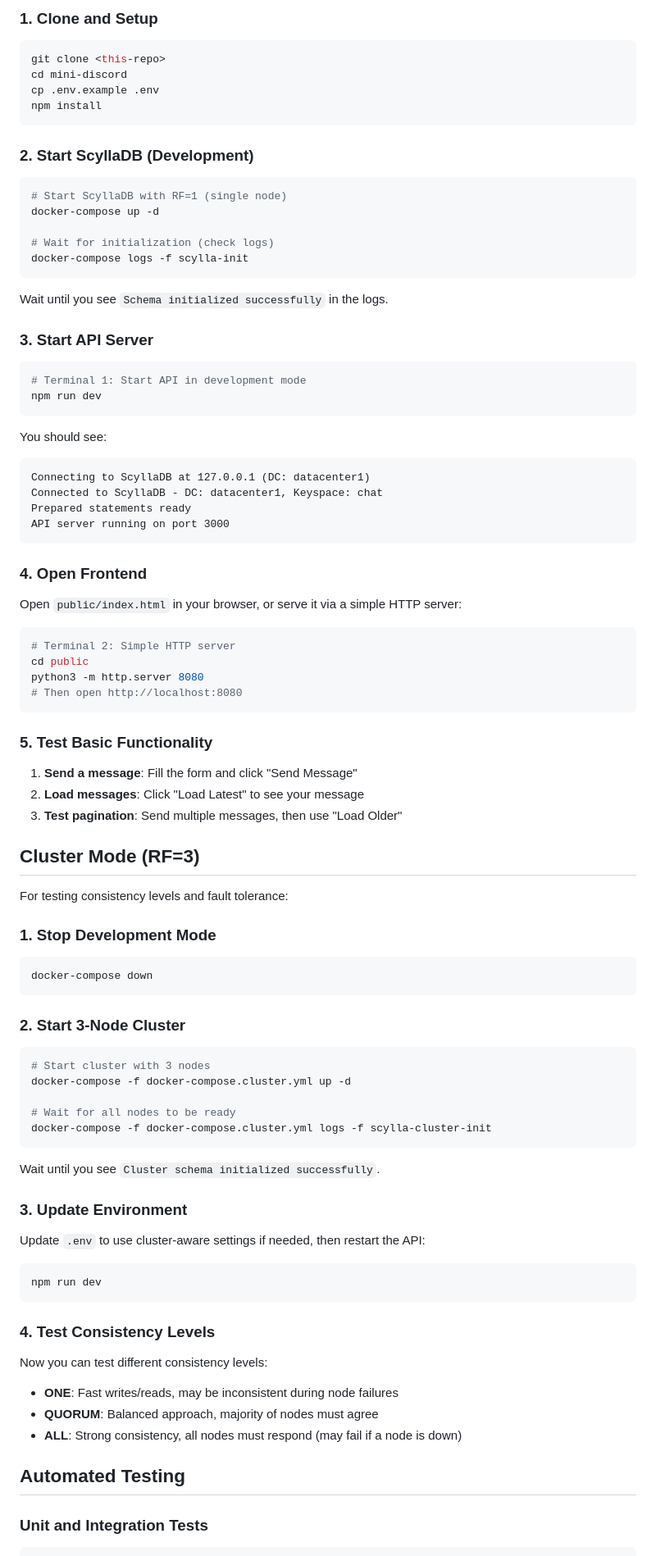
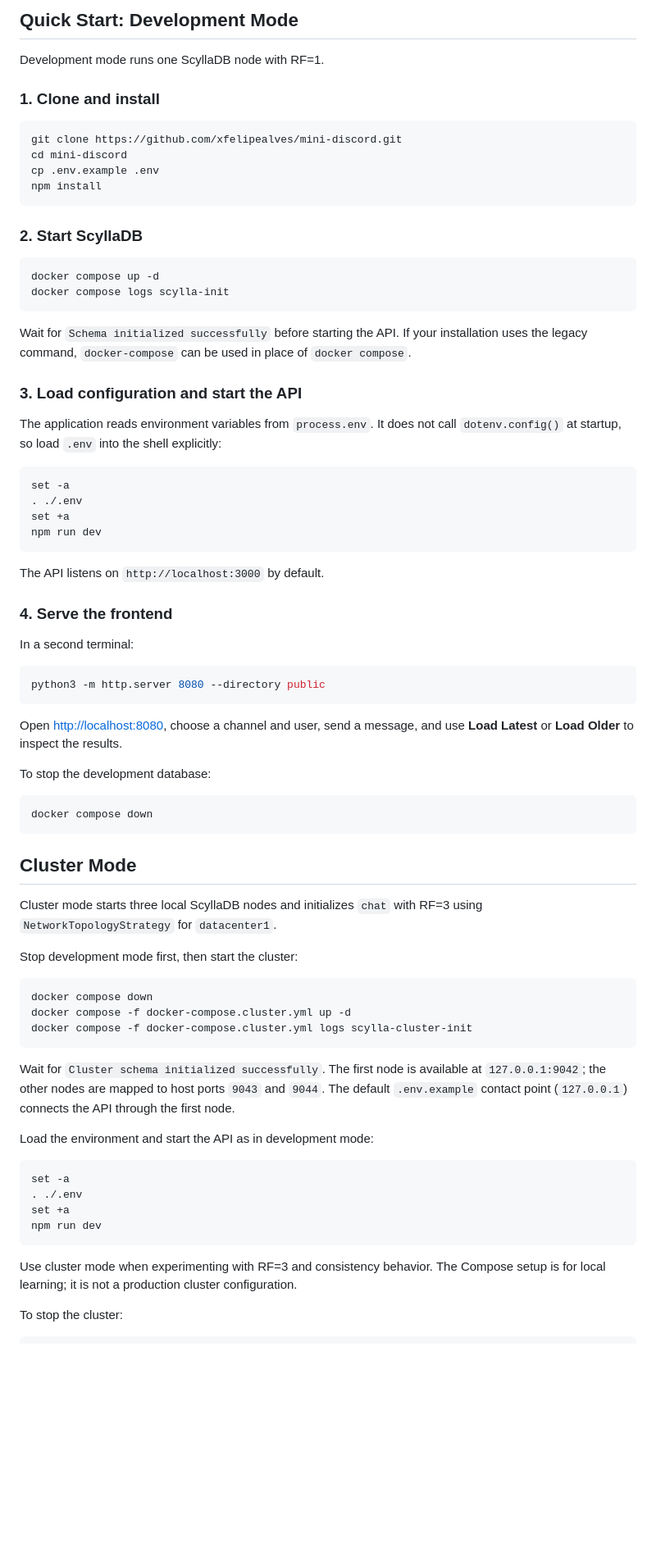
Before and after one commit to xfelipealves/mini-discord, a Markdown page: README.md, the part around one of its changes. Shown at 82% size. Drawn GitHub-style; blank space fills up the shorter version.

Commit message:
Document Mini Discord architecture and setup

````diff
--- a/README.md
+++ b/README.md
@@ -55,96 +87,80 @@ A complete mini-chat web application to validate ScyllaDB concepts including:
 
-### 1. Clone and Setup
+## Quick Start: Development Mode
+
+Development mode runs one ScyllaDB node with RF=1.
+
+### 1. Clone and install
 
 ```bash
-git clone <this-repo>
+git clone https://github.com/xfelipealves/mini-discord.git
 cd mini-discord
 cp .env.example .env
 npm install
 ```
 
-### 2. Start ScyllaDB (Development)
+### 2. Start ScyllaDB
 
 ```bash
-# Start ScyllaDB with RF=1 (single node)
-docker-compose up -d
-
-# Wait for initialization (check logs)
-docker-compose logs -f scylla-init
+docker compose up -d
+docker compose logs scylla-init
 ```
 
-Wait until you see `Schema initialized successfully` in the logs.
+Wait for `Schema initialized successfully` before starting the API. If your installation uses the legacy command, `docker-compose` can be used in place of `docker compose`.
 
-### 3. Start API Server
+### 3. Load configuration and start the API
+
+The application reads environment variables from `process.env`. It does not call `dotenv.config()` at startup, so load `.env` into the shell explicitly:
 
 ```bash
-# Terminal 1: Start API in development mode
+set -a
+. ./.env
+set +a
 npm run dev
 ```
 
-You should see:
-```
-Connecting to ScyllaDB at 127.0.0.1 (DC: datacenter1)
-Connected to ScyllaDB - DC: datacenter1, Keyspace: chat
-Prepared statements ready
-API server running on port 3000
+The API listens on `http://localhost:3000` by default.
+
+### 4. Serve the frontend
+
+In a second terminal:
+
+```bash
+python3 -m http.server 8080 --directory public
 ```
 
-### 4. Open Frontend
+Open <http://localhost:8080>, choose a channel and user, send a message, and use **Load Latest** or **Load Older** to inspect the results.
 
-Open `public/index.html` in your browser, or serve it via a simple HTTP server:
+To stop the development database:
 
 ```bash
-# Terminal 2: Simple HTTP server
-cd public
-python3 -m http.server 8080
-# Then open http://localhost:8080
+docker compose down
 ```
 
-### 5. Test Basic Functionality
+## Cluster Mode
 
-1. **Send a message**: Fill the form and click "Send Message"
-2. **Load messages**: Click "Load Latest" to see your message
-3. **Test pagination**: Send multiple messages, then use "Load Older"
+Cluster mode starts three local ScyllaDB nodes and initializes `chat` with RF=3 using `NetworkTopologyStrategy` for `datacenter1`.
 
-## Cluster Mode (RF=3)
-
-For testing consistency levels and fault tolerance:
-
-### 1. Stop Development Mode
+Stop development mode first, then start the cluster:
 
 ```bash
-docker-compose down
+docker compose down
+docker compose -f docker-compose.cluster.yml up -d
+docker compose -f docker-compose.cluster.yml logs scylla-cluster-init
 ```
 
-### 2. Start 3-Node Cluster
+Wait for `Cluster schema initialized successfully`. The first node is available at `127.0.0.1:9042`; the other nodes are mapped to host ports `9043` and `9044`. The default `.env.example` contact point (`127.0.0.1`) connects the API through the first node.
+
+Load the environment and start the API as in development mode:
 
 ```bash
-# Start cluster with 3 nodes
-docker-compose -f docker-compose.cluster.yml up -d
-
-# Wait for all nodes to be ready
-docker-compose -f docker-compose.cluster.yml logs -f scylla-cluster-init
-```
-
-Wait until you see `Cluster schema initialized successfully`.
-
-### 3. Update Environment
-
-Update `.env` to use cluster-aware settings if needed, then restart the API:
-
-```bash
+set -a
+. ./.env
+set +a
 npm run dev
 ```
 
-### 4. Test Consistency Levels
+Use cluster mode when experimenting with RF=3 and consistency behavior. The Compose setup is for local learning; it is not a production cluster configuration.
 
-Now you can test different consistency levels:
-- **ONE**: Fast writes/reads, may be inconsistent during node failures
-- **QUORUM**: Balanced approach, majority of nodes must agree
-- **ALL**: Strong consistency, all nodes must respond (may fail if a node is down)
-
-## Automated Testing
-
-### Unit and Integration Tests
+To stop the cluster:
 
 ```bash
````
Also changed, not shown: other parts of README.md (+197 -335 lines).
